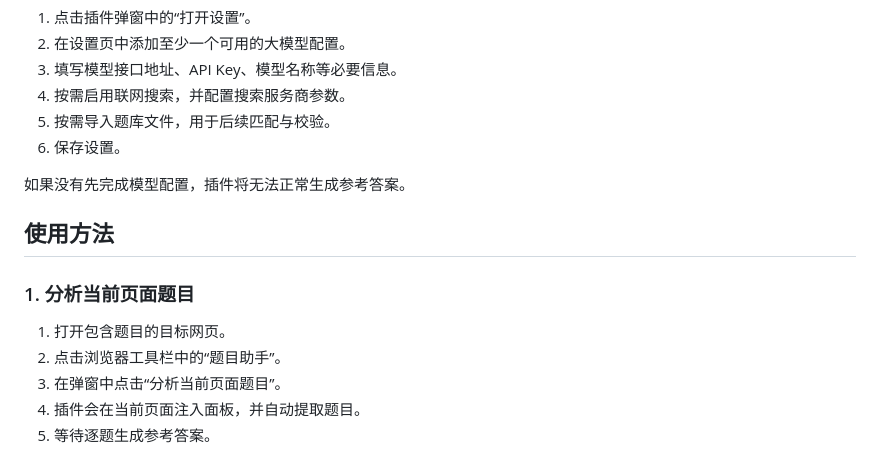
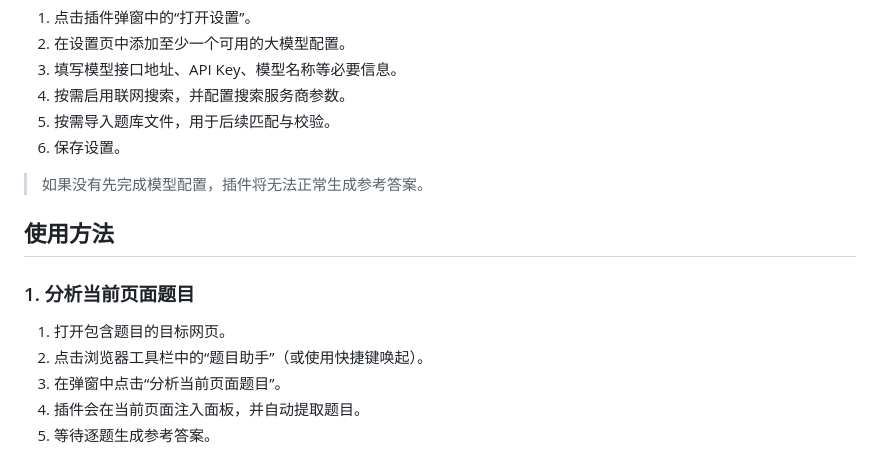
Before and after one commit to somelou/quiz-helper, a Markdown page: README.md, the part around one of its changes. Rendered like a GitHub page.

```diff
--- a/README.md
+++ b/README.md
@@ -40,14 +77,14 @@
 5. 按需导入题库文件，用于后续匹配与校验。
 6. 保存设置。
 
-如果没有先完成模型配置，插件将无法正常生成参考答案。
+> 如果没有先完成模型配置，插件将无法正常生成参考答案。
 
 ## 使用方法
 
 ### 1. 分析当前页面题目
 
 1. 打开包含题目的目标网页。
-2. 点击浏览器工具栏中的“题目助手”。
+2. 点击浏览器工具栏中的“题目助手”（或使用快捷键唤起）。
 3. 在弹窗中点击“分析当前页面题目”。
 4. 插件会在当前页面注入面板，并自动提取题目。
 5. 等待逐题生成参考答案。
```
Also changed, not shown: other parts of README.md (+40 -3 lines), README.en.md (added, +174 -0 lines), docs/previews/png/01-one-click-solve.png (added), docs/previews/png/02-dual-engine.png (added), docs/previews/png/03-streaming-thinking.png (added), docs/previews/png/04-privacy-local.png (added), docs/previews/png/quiz-helper-small-tile-440x280.png (added), 6 other files.
